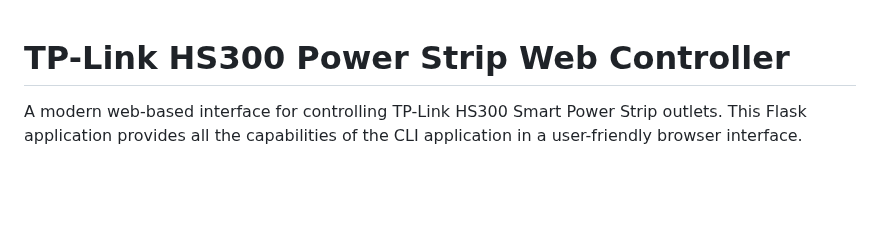
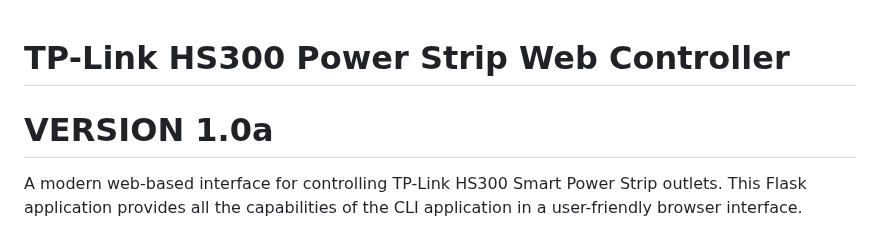
Before and after one commit to xtort/kasa_hs300, a Markdown page: web_app/README.md, the part around the change. Drawn GitHub-style; blank space fills up the shorter version.

Commit message:
added version line to web app redme

```diff
--- a/web_app/README.md
+++ b/web_app/README.md
@@ -1,4 +1,5 @@
 # TP-Link HS300 Power Strip Web Controller
+# VERSION 1.0a
 
 A modern web-based interface for controlling TP-Link HS300 Smart Power Strip outlets. This Flask application provides all the capabilities of the CLI application in a user-friendly browser interface.
 
```
